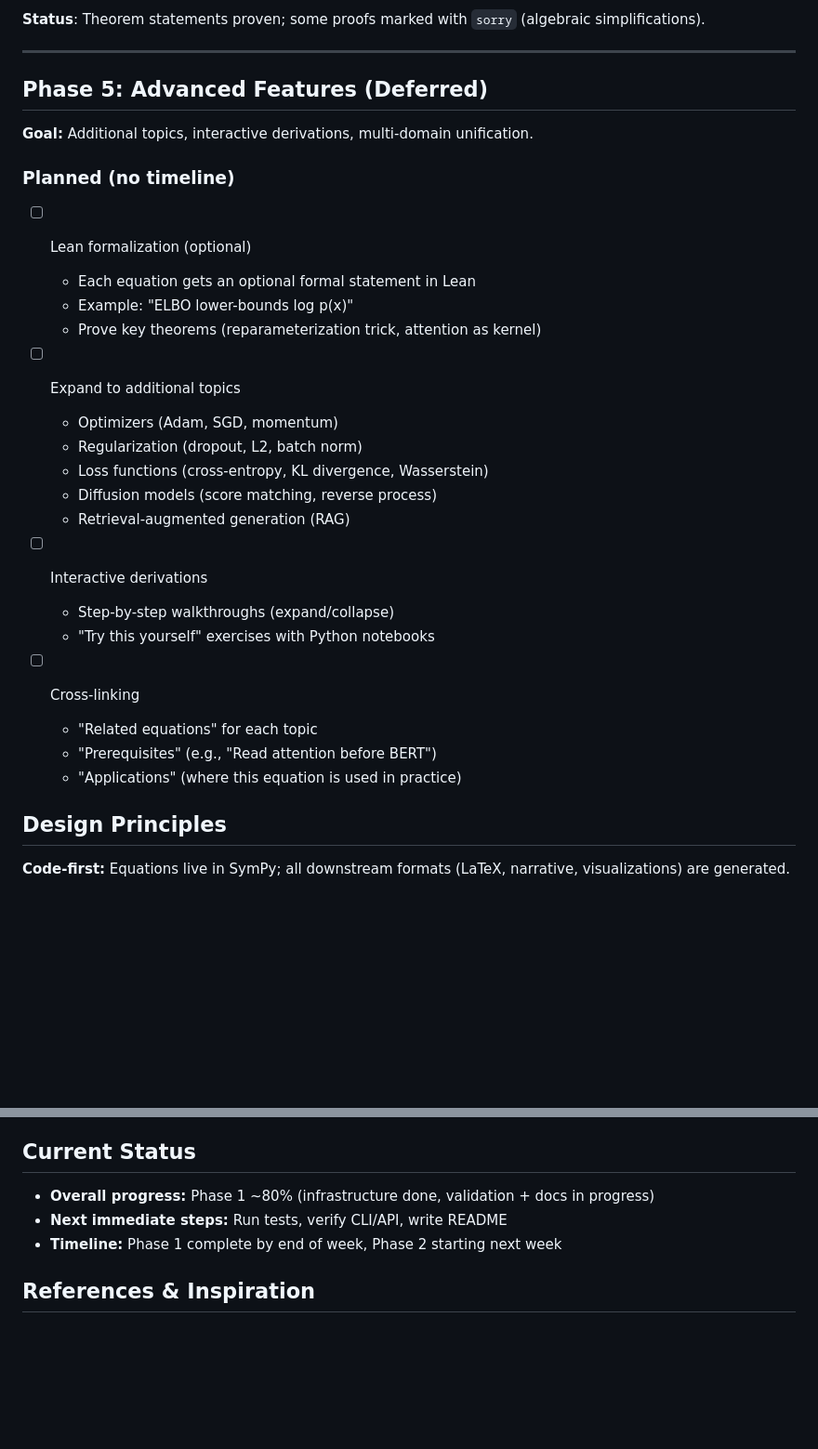
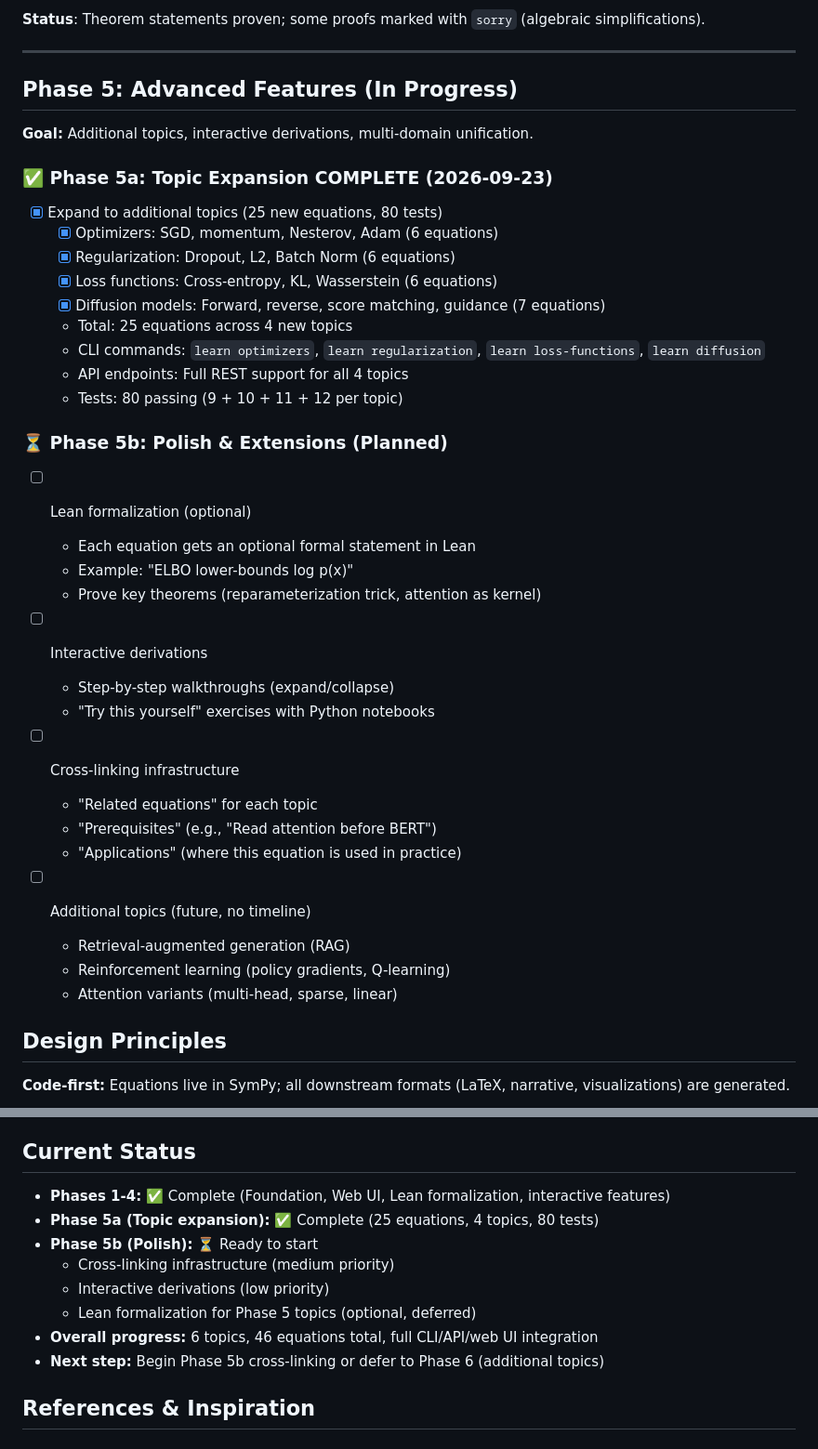
Before and after one commit to baseline0/equations-history, a Markdown page: TODO.md, 2 parts joined by grey strips. Shown at 93% size. Rendered like a GitHub page; blank space fills up the shorter version.

Commit message:
docs: Mark Phase 5a topic expansion complete
- Optimizers, Regularization, Loss Functions, Diffusion implemented
- 25 new equations across 4 topics
- 80 tests all passing
- Full CLI and API integration verified
- Phase 5b (Polish & Extensions) ready to start

Co-Authored-By: Claude Haiku 4.5 <noreply@anthropic.com>

```diff
--- a/TODO.md
+++ b/TODO.md
@@ -111,31 +111,42 @@ just serve
 
 ---
 
-## Phase 5: Advanced Features (Deferred)
+## Phase 5: Advanced Features (In Progress)
 
 **Goal:** Additional topics, interactive derivations, multi-domain unification.
 
-### Planned (no timeline)
+### ✅ Phase 5a: Topic Expansion COMPLETE (2026-09-23)
+
+- [x] Expand to additional topics (25 new equations, 80 tests)
+  - [x] Optimizers: SGD, momentum, Nesterov, Adam (6 equations)
+  - [x] Regularization: Dropout, L2, Batch Norm (6 equations)
+  - [x] Loss functions: Cross-entropy, KL, Wasserstein (6 equations)
+  - [x] Diffusion models: Forward, reverse, score matching, guidance (7 equations)
+  - Total: 25 equations across 4 new topics
+  - CLI commands: `learn optimizers`, `learn regularization`, `learn loss-functions`, `learn diffusion`
+  - API endpoints: Full REST support for all 4 topics
+  - Tests: 80 passing (9 + 10 + 11 + 12 per topic)
+
+### ⏳ Phase 5b: Polish & Extensions (Planned)
+
 - [ ] Lean formalization (optional)
   - Each equation gets an optional formal statement in Lean
   - Example: "ELBO lower-bounds log p(x)"
   - Prove key theorems (reparameterization trick, attention as kernel)
 
-- [ ] Expand to additional topics
-  - Optimizers (Adam, SGD, momentum)
-  - Regularization (dropout, L2, batch norm)
-  - Loss functions (cross-entropy, KL divergence, Wasserstein)
-  - Diffusion models (score matching, reverse process)
-  - Retrieval-augmented generation (RAG)
-
 - [ ] Interactive derivations
   - Step-by-step walkthroughs (expand/collapse)
   - "Try this yourself" exercises with Python notebooks
 
-- [ ] Cross-linking
+- [ ] Cross-linking infrastructure
   - "Related equations" for each topic
   - "Prerequisites" (e.g., "Read attention before BERT")
   - "Applications" (where this equation is used in practice)
+
+- [ ] Additional topics (future, no timeline)
+  - Retrieval-augmented generation (RAG)
+  - Reinforcement learning (policy gradients, Q-learning)
+  - Attention variants (multi-head, sparse, linear)
 
 ## Design Principles
 
@@ -182,9 +193,14 @@ just serve
 
 ## Current Status
 
-- **Overall progress:** Phase 1 ~80% (infrastructure done, validation + docs in progress)
-- **Next immediate steps:** Run tests, verify CLI/API, write README
-- **Timeline:** Phase 1 complete by end of week, Phase 2 starting next week
+- **Phases 1-4:** ✅ Complete (Foundation, Web UI, Lean formalization, interactive features)
+- **Phase 5a (Topic expansion):** ✅ Complete (25 equations, 4 topics, 80 tests)
+- **Phase 5b (Polish):** ⏳ Ready to start
+  - Cross-linking infrastructure (medium priority)
+  - Interactive derivations (low priority)
+  - Lean formalization for Phase 5 topics (optional, deferred)
+- **Overall progress:** 6 topics, 46 equations total, full CLI/API/web UI integration
+- **Next step:** Begin Phase 5b cross-linking or defer to Phase 6 (additional topics)
 
 ## References & Inspiration
 
```
